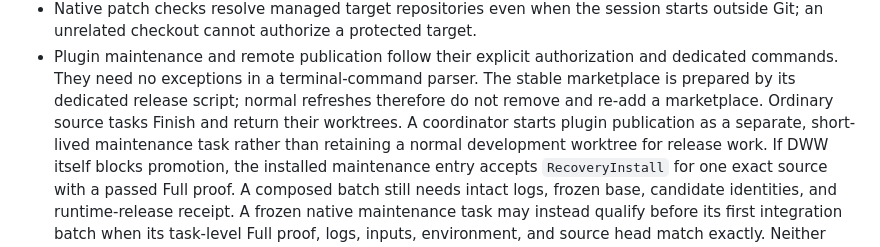
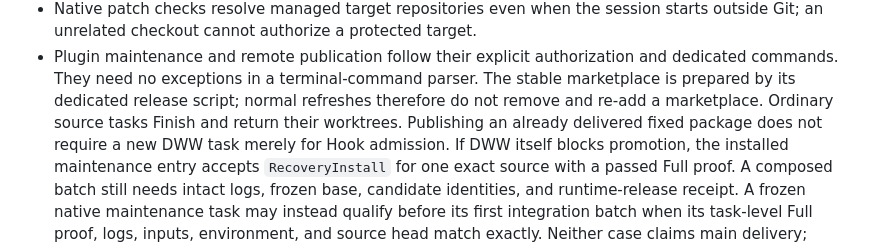
Before and after one commit to zhaogelz/develop-with-worktrees, a Markdown page: docs/architecture.md, the part around the change. Rendered like a GitHub page.

Commit message:
文档：钩子移除维护白名单后取消仅为放行而新建维护任务；验证：development、Ready 已通过，git diff --check 通过，Finish 重核受影响文档检查

```diff
--- a/docs/architecture.md
+++ b/docs/architecture.md
@@ -104,9 +104,8 @@ needs safe recovery; it is not a shortcut for simplifying the default flow.
   and dedicated commands. They need no exceptions in a terminal-command parser.
   The stable marketplace is prepared by its dedicated release script; normal
   refreshes therefore do not remove and re-add a marketplace.
-  Ordinary source tasks Finish and return their worktrees. A coordinator starts
-  plugin publication as a separate, short-lived maintenance task rather than
-  retaining a normal development worktree for release work.
+  Ordinary source tasks Finish and return their worktrees. Publishing an already
+  delivered fixed package does not require a new DWW task merely for Hook admission.
   If DWW itself blocks promotion, the installed maintenance entry accepts
   `RecoveryInstall` for one exact source with a passed Full proof. A composed
   batch still needs intact logs, frozen base, candidate identities, and
```
Also changed, not shown: 1 other file.
